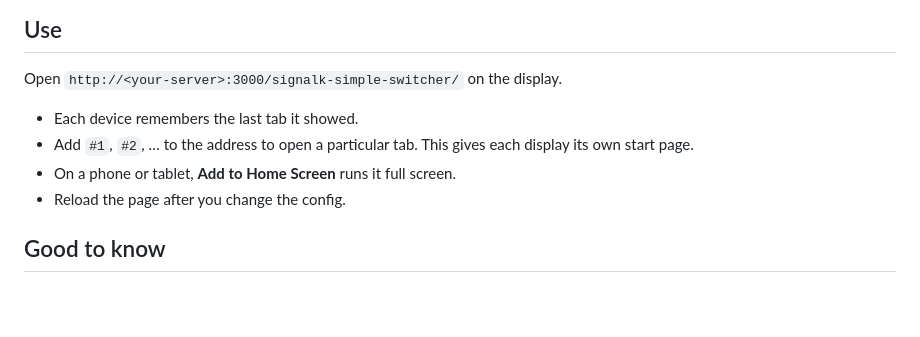
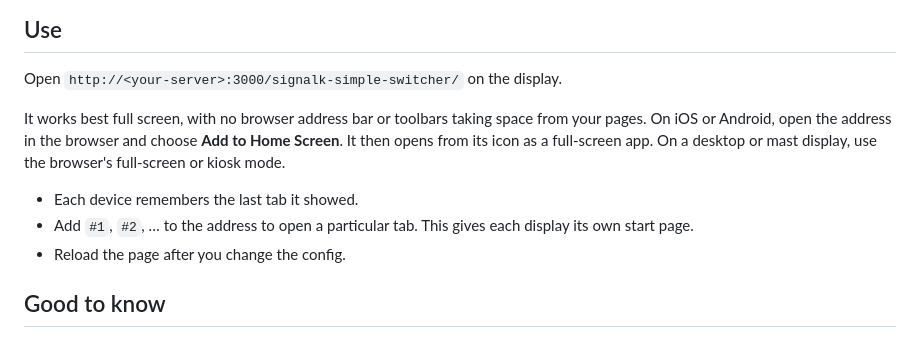
Before and after one commit to ghotihook/signalk-simple-switcher, a Markdown page: README.md, the part around the change. Drawn GitHub-style; blank space fills up the shorter version.

Commit message:
Note in README that it works best full screen
Co-Authored-By: Claude Opus 5 <noreply@anthropic.com>

```diff
--- a/README.md
+++ b/README.md
@@ -56,10 +56,14 @@ reaches the server, whether by name or IP address.
 
 Open `http://<your-server>:3000/signalk-simple-switcher/` on the display.
 
+It works best full screen, with no browser address bar or toolbars taking space
+from your pages. On iOS or Android, open the address in the browser and choose
+**Add to Home Screen**. It then opens from its icon as a full-screen app. On a
+desktop or mast display, use the browser's full-screen or kiosk mode.
+
 - Each device remembers the last tab it showed.
 - Add `#1`, `#2`, … to the address to open a particular tab. This gives each
   display its own start page.
-- On a phone or tablet, **Add to Home Screen** runs it full screen.
 - Reload the page after you change the config.
 
 ## Good to know
```
